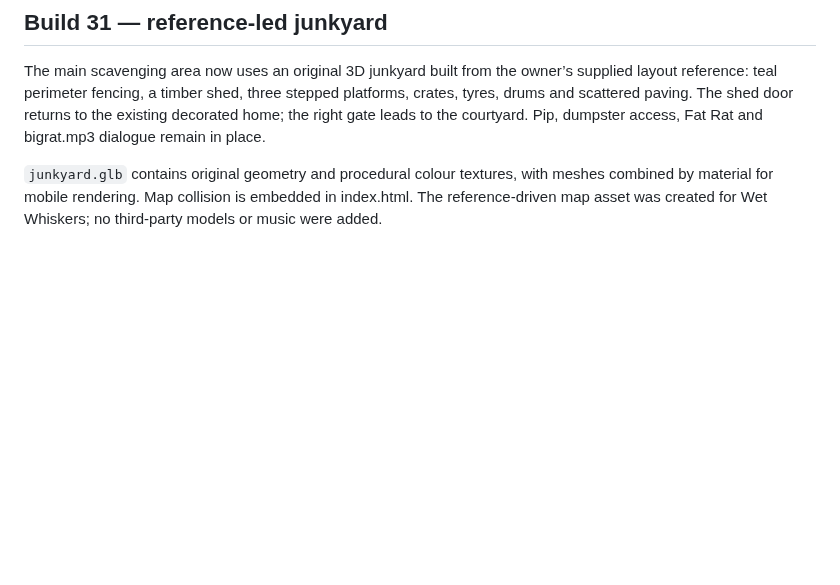
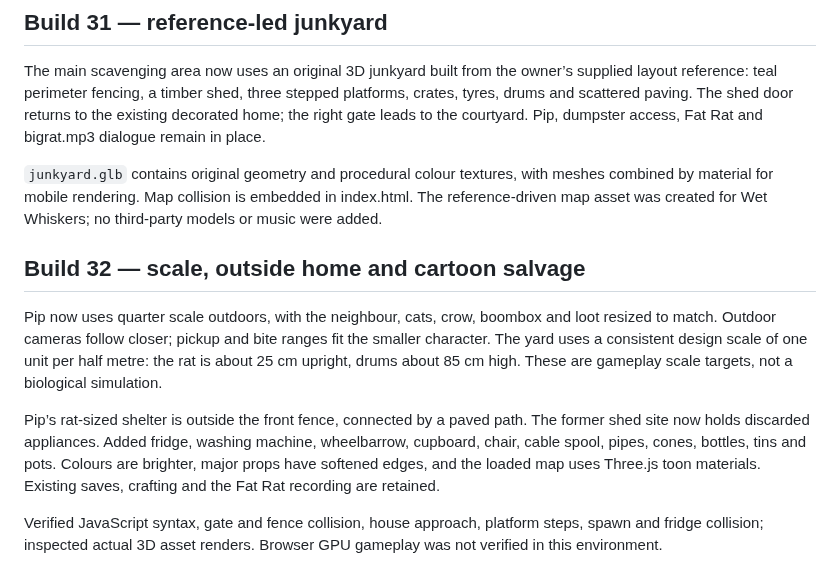
Before and after one commit to shenoply/Gabagool, a Markdown page: README.md, the part around the change. Rendered like a GitHub page; blank space fills up the shorter version.

Commit message:
Build 32: consistent scale, outside home and cartoon salvage

```diff
--- a/README.md
+++ b/README.md
@@ -77,3 +77,12 @@ Approved GLB SHA-256: d94551a2d15b2d2549aed06038e8fee1c58a5acab29c2cce32ac71de0f
 The main scavenging area now uses an original 3D junkyard built from the owner’s supplied layout reference: teal perimeter fencing, a timber shed, three stepped platforms, crates, tyres, drums and scattered paving. The shed door returns to the existing decorated home; the right gate leads to the courtyard. Pip, dumpster access, Fat Rat and bigrat.mp3 dialogue remain in place.
 
 `junkyard.glb` contains original geometry and procedural colour textures, with meshes combined by material for mobile rendering. Map collision is embedded in index.html. The reference-driven map asset was created for Wet Whiskers; no third-party models or music were added.
+
+
+## Build 32 — scale, outside home and cartoon salvage
+
+Pip now uses quarter scale outdoors, with the neighbour, cats, crow, boombox and loot resized to match. Outdoor cameras follow closer; pickup and bite ranges fit the smaller character. The yard uses a consistent design scale of one unit per half metre: the rat is about 25 cm upright, drums about 85 cm high. These are gameplay scale targets, not a biological simulation.
+
+Pip’s rat-sized shelter is outside the front fence, connected by a paved path. The former shed site now holds discarded appliances. Added fridge, washing machine, wheelbarrow, cupboard, chair, cable spool, pipes, cones, bottles, tins and pots. Colours are brighter, major props have softened edges, and the loaded map uses Three.js toon materials. Existing saves, crafting and the Fat Rat recording are retained.
+
+Verified JavaScript syntax, gate and fence collision, house approach, platform steps, spawn and fridge collision; inspected actual 3D asset renders. Browser GPU gameplay was not verified in this environment.
```
